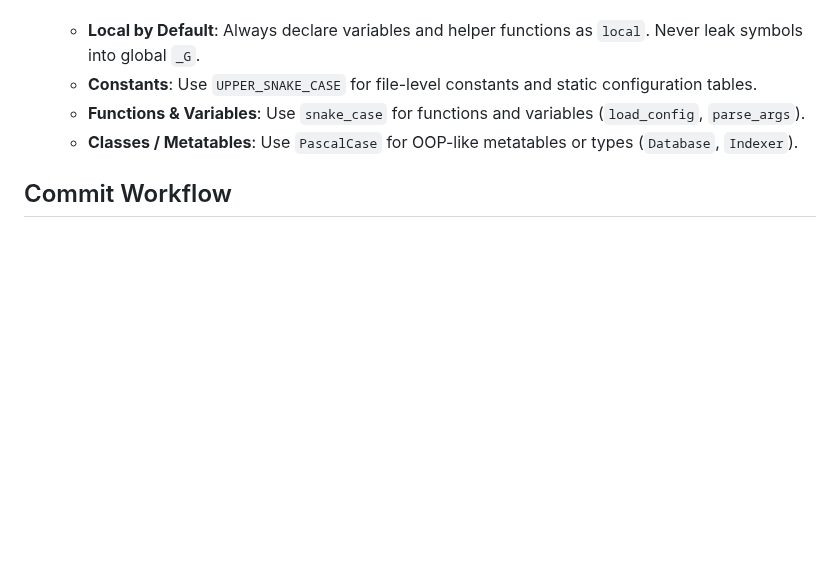
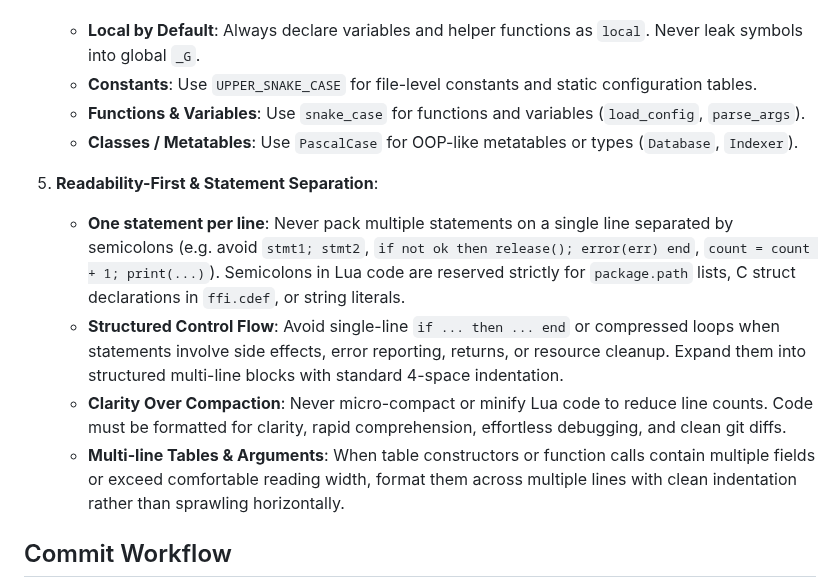
Before and after one commit to skyera/lualab, a Markdown page: AGENTS.md, the part around the change. Drawn GitHub-style; blank space fills up the shorter version.

Commit message:
docs(agents): add readability-first and statement separation rules for Lua

```diff
--- a/AGENTS.md
+++ b/AGENTS.md
@@ -124,6 +124,12 @@ All Lua files created or modified in the repository MUST adhere to consistent, c
    * **Functions & Variables**: Use `snake_case` for functions and variables (`load_config`, `parse_args`).
    * **Classes / Metatables**: Use `PascalCase` for OOP-like metatables or types (`Database`, `Indexer`).
 
+5. **Readability-First & Statement Separation**:
+   * **One statement per line**: Never pack multiple statements on a single line separated by semicolons (e.g. avoid `stmt1; stmt2`, `if not ok then release(); error(err) end`, `count = count + 1; print(...)`). Semicolons in Lua code are reserved strictly for `package.path` lists, C struct declarations in `ffi.cdef`, or string literals.
+   * **Structured Control Flow**: Avoid single-line `if ... then ... end` or compressed loops when statements involve side effects, error reporting, returns, or resource cleanup. Expand them into structured multi-line blocks with standard 4-space indentation.
+   * **Clarity Over Compaction**: Never micro-compact or minify Lua code to reduce line counts. Code must be formatted for clarity, rapid comprehension, effortless debugging, and clean git diffs.
+   * **Multi-line Tables & Arguments**: When table constructors or function calls contain multiple fields or exceed comfortable reading width, format them across multiple lines with clean indentation rather than sprawling horizontally.
+
 ## Commit Workflow
 
 *   **One commit per issue**: Each fix should be its own atomic commit with a descriptive message.
```
